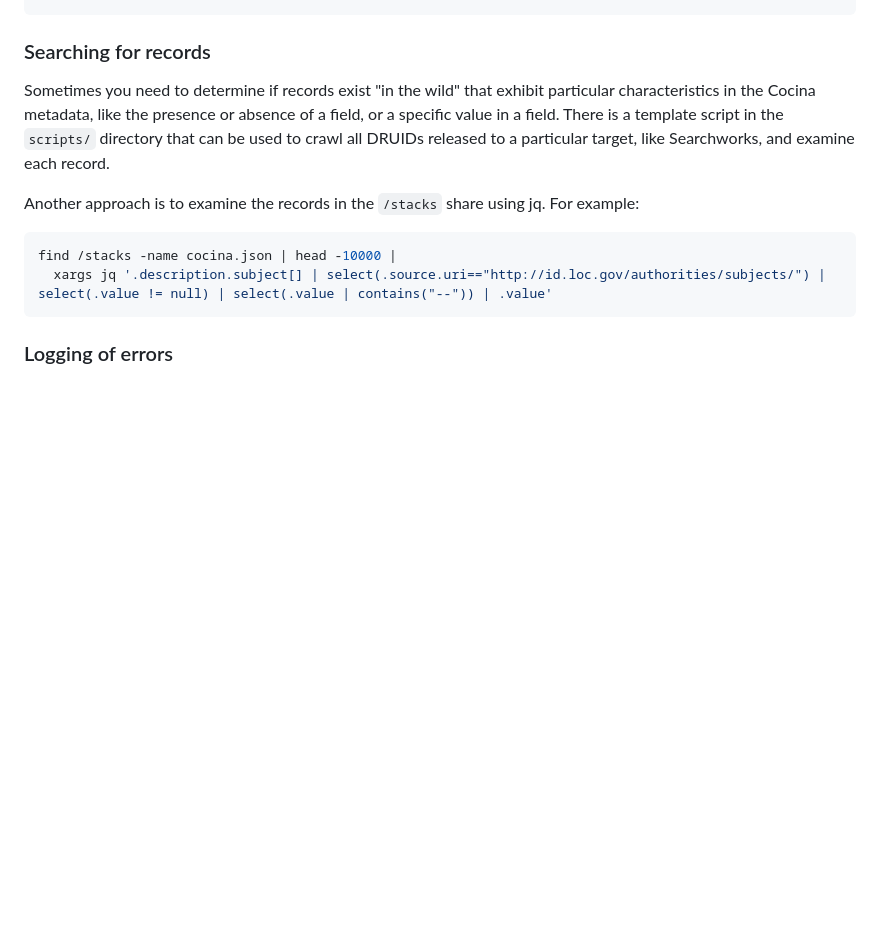
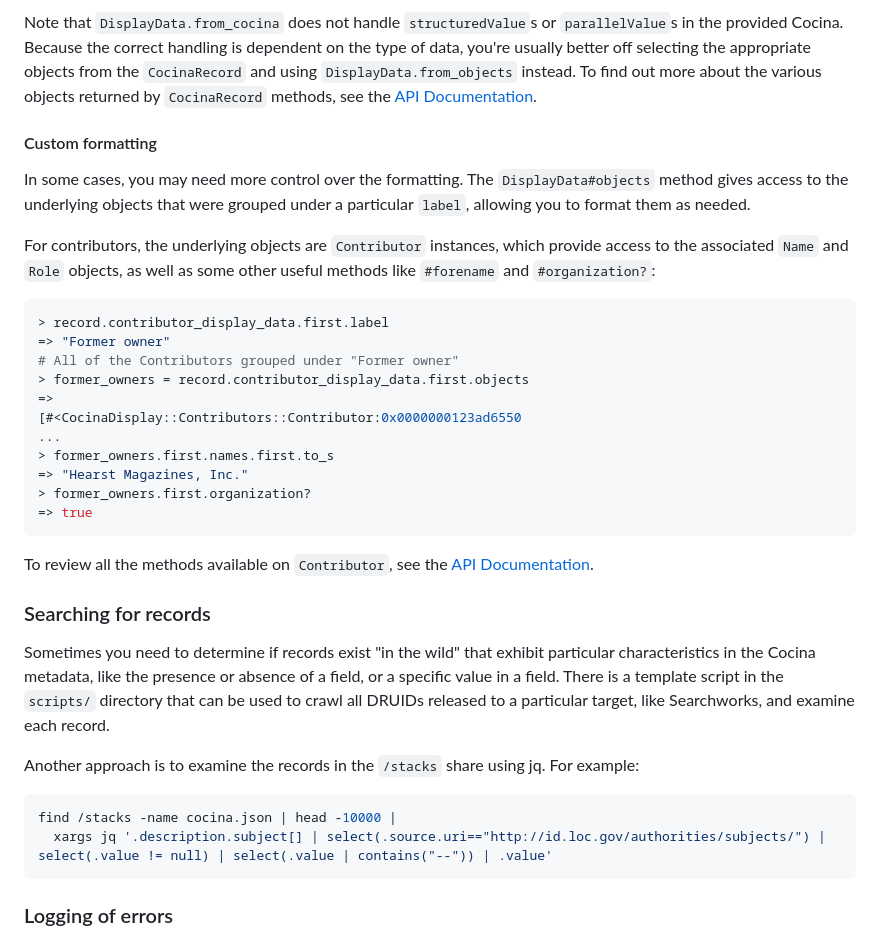
Before and after one commit to sul-dlss/cocina_display, a Markdown page: README.md, the part around one of its changes. GitHub-like rendering; blank space fills up the shorter version.

````diff
--- a/README.md
+++ b/README.md
@@ -91,3 +140,27 @@ cat spec/fixtures/bb112zx3193.json | janeway "$.description.contributor[?@.role[
+Note that `DisplayData.from_cocina` does not handle `structuredValue`s or `parallelValue`s in the provided Cocina. Because the correct handling is dependent on the type of data, you're usually better off selecting the appropriate objects from the `CocinaRecord` and using `DisplayData.from_objects` instead. To find out more about the various objects returned by `CocinaRecord` methods, see the [API Documentation](https://sul-dlss.github.io/cocina_display/).
+
+#### Custom formatting
+
+In some cases, you may need more control over the formatting. The `DisplayData#objects` method gives access to the underlying objects that were grouped under a particular `label`, allowing you to format them as needed.
+
+For contributors, the underlying objects are `Contributor` instances, which provide access to the associated `Name` and `Role` objects, as well as some other useful methods like `#forename` and `#organization?`:
+
+```ruby
+> record.contributor_display_data.first.label
+=> "Former owner"
+# All of the Contributors grouped under "Former owner"
+> former_owners = record.contributor_display_data.first.objects
+=>
+[#<CocinaDisplay::Contributors::Contributor:0x0000000123ad6550
+...
+> former_owners.first.names.first.to_s
+=> "Hearst Magazines, Inc."
+> former_owners.first.organization?
+=> true
+```
+
+To review all the methods available on `Contributor`, see the [API Documentation](https://sul-dlss.github.io/cocina_display/CocinaDisplay/Contributors/Contributor.html).
+
 ### Searching for records
 
 Sometimes you need to determine if records exist "in the wild" that exhibit particular characteristics in the Cocina metadata, like the presence or absence of a field, or a specific value in a field. There is a template script in the `scripts/` directory that can be used to crawl all DRUIDs released to a particular target, like Searchworks, and examine each record.
````
Also changed, not shown: other parts of README.md (+50 -1 lines).
